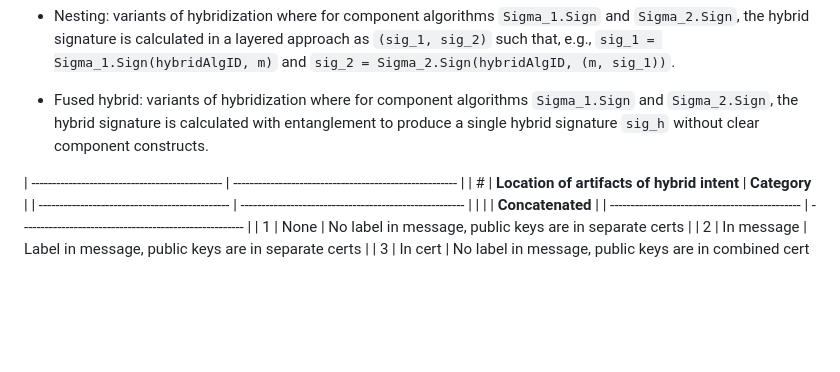
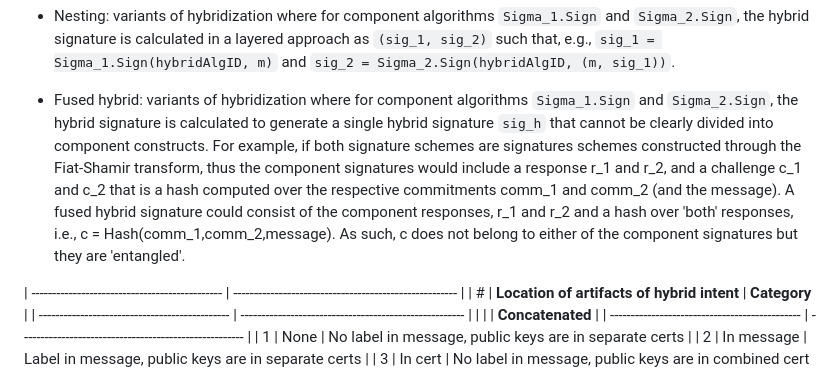
Before and after one commit to ninabindel/draft-hale-pquip-hybrid-signature-spectrums, a Markdown page: draft-hale-pquip-hybrid-signature-spectrums.md, the part around the change. GitHub-like rendering; blank space fills up the shorter version.

Commit message:
Update draft-hale-pquip-hybrid-signature-spectrums.md
Extended explanation in Section 3.2 'Artifact Location Comparison Example' to explain 'entanglement' of algorithms clearer.

```diff
--- a/draft-hale-pquip-hybrid-signature-spectrums.md
+++ b/draft-hale-pquip-hybrid-signature-spectrums.md
@@ -734,9 +734,8 @@ in a stripping attack) may be goals of a nesting approach.
 -->
 
 - Fused hybrid: variants of hybridization where for component algorithms
-`Sigma_1.Sign` and `Sigma_2.Sign`, the hybrid signature is calculated with
-entanglement to produce a single hybrid signature `sig_h` without clear
-component constructs.
+`Sigma_1.Sign` and `Sigma_2.Sign`, the hybrid signature is calculated to generate a single hybrid signature `sig_h` that cannot be clearly divided into
+component constructs. For example, if both signature schemes are signatures schemes constructed through the Fiat-Shamir transform, thus the component signatures would include a response r_1 and r_2, and a challenge c_1 and c_2 that is a hash computed over the respective commitments comm_1 and comm_2 (and the message). A fused hybrid signature could consist of the component responses, r_1 and r_2 and a hash over 'both' responses, i.e., c = Hash(comm_1,comm_2,message). As such, c does not belong to either of the component signatures but they are 'entangled'.
 
 <!--
 
```
